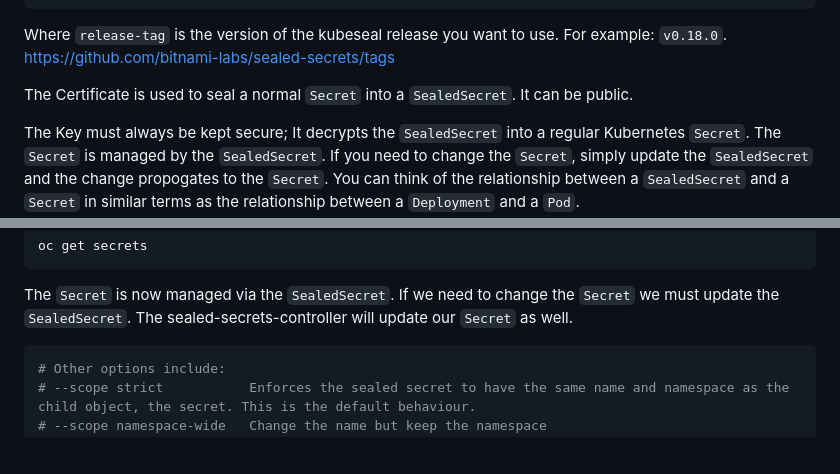
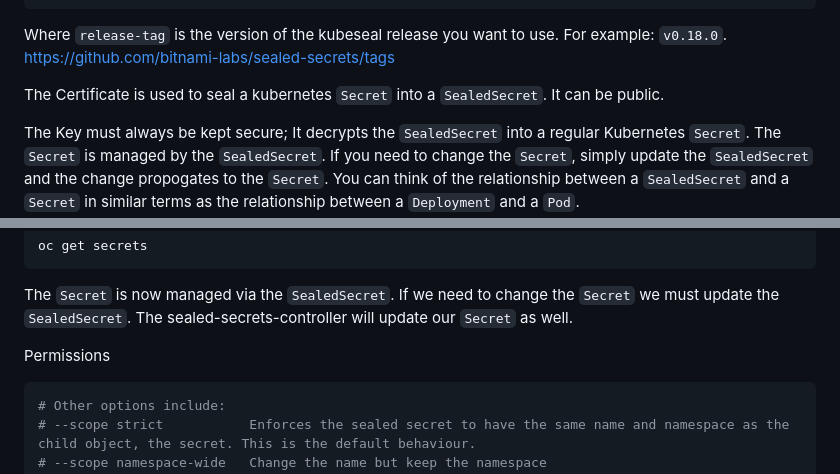
Before and after one commit to spiro-redhat/gitops, a Markdown page: config/sealed-secrets/README.md, 2 parts joined by grey strips. GitHub-like rendering; blank space fills up the shorter version.

Commit message:
Working on README.md

```diff
--- a/config/sealed-secrets/README.md
+++ b/config/sealed-secrets/README.md
@@ -18,7 +18,7 @@ sudo install -m 755 kubeseal /usr/local/bin/kubeseal
 Where `release-tag` is the version of the kubeseal release you want to use. For example: `v0.18.0`.
 https://github.com/bitnami-labs/sealed-secrets/tags
 
-The Certificate is used to seal a normal `Secret` into a `SealedSecret`. It can be public.
+The Certificate is used to seal a kubernetes `Secret` into a `SealedSecret`. It can be public.
 
 The Key must always be kept secure; It decrypts the `SealedSecret` into a regular Kubernetes `Secret`. The `Secret` is managed by the `SealedSecret`. If you need to change the `Secret`, simply update the `SealedSecret` and the change propogates to the `Secret`. You can think of the relationship between a `SealedSecret` and a `Secret` in similar terms as the relationship between a `Deployment` and a `Pod`.
 
@@ -104,6 +104,7 @@ The `Secret` is now managed via the `SealedSecret`. If we need to change the `Se
 
 
 
+Permissions
 
 
 
```
